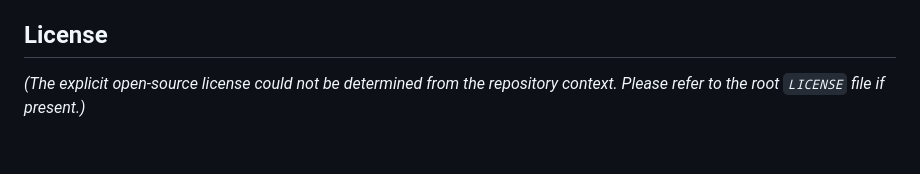
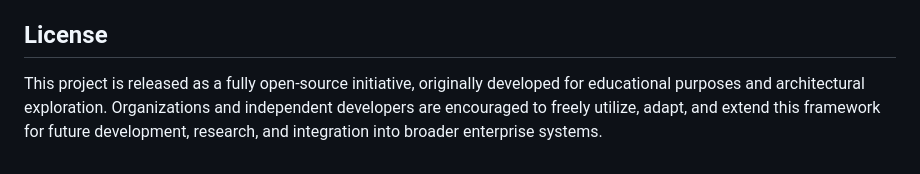
Before and after one commit to KapilAnandh/AgentFabric, a Markdown page: README.md, the part around the change. Rendered like a GitHub page.

```diff
--- a/README.md
+++ b/README.md
@@ -389,4 +389,4 @@ Contributions are required to meet enterprise standards. Submitted pull requests
 
 ## License
 
-*(The explicit open-source license could not be determined from the repository context. Please refer to the root `LICENSE` file if present.)*
+This project is released as a fully open-source initiative, originally developed for educational purposes and architectural exploration. Organizations and independent developers are encouraged to freely utilize, adapt, and extend this framework for future development, research, and integration into broader enterprise systems.
```
